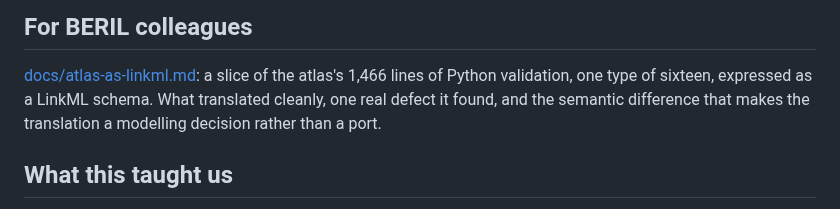
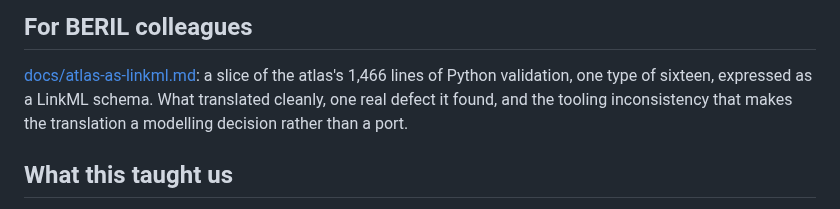
Before and after one commit to turbomam/nmdc-lokf-demo, a Markdown page: README.md, the part around the change. Drawn GitHub-style.

```diff
--- a/README.md
+++ b/README.md
@@ -87,7 +87,7 @@ code starts.
 
 [docs/atlas-as-linkml.md](docs/atlas-as-linkml.md): a slice of the atlas's 1,466 lines of Python
 validation, one type of sixteen, expressed as a LinkML schema. What translated cleanly, one real
-defect it found, and the semantic difference that makes the translation a modelling decision
+defect it found, and the tooling inconsistency that makes the translation a modelling decision
 rather than a port.
 
 ## What this taught us
```
Also changed, not shown: docs/atlas-as-linkml.md (+4 -4 lines).
